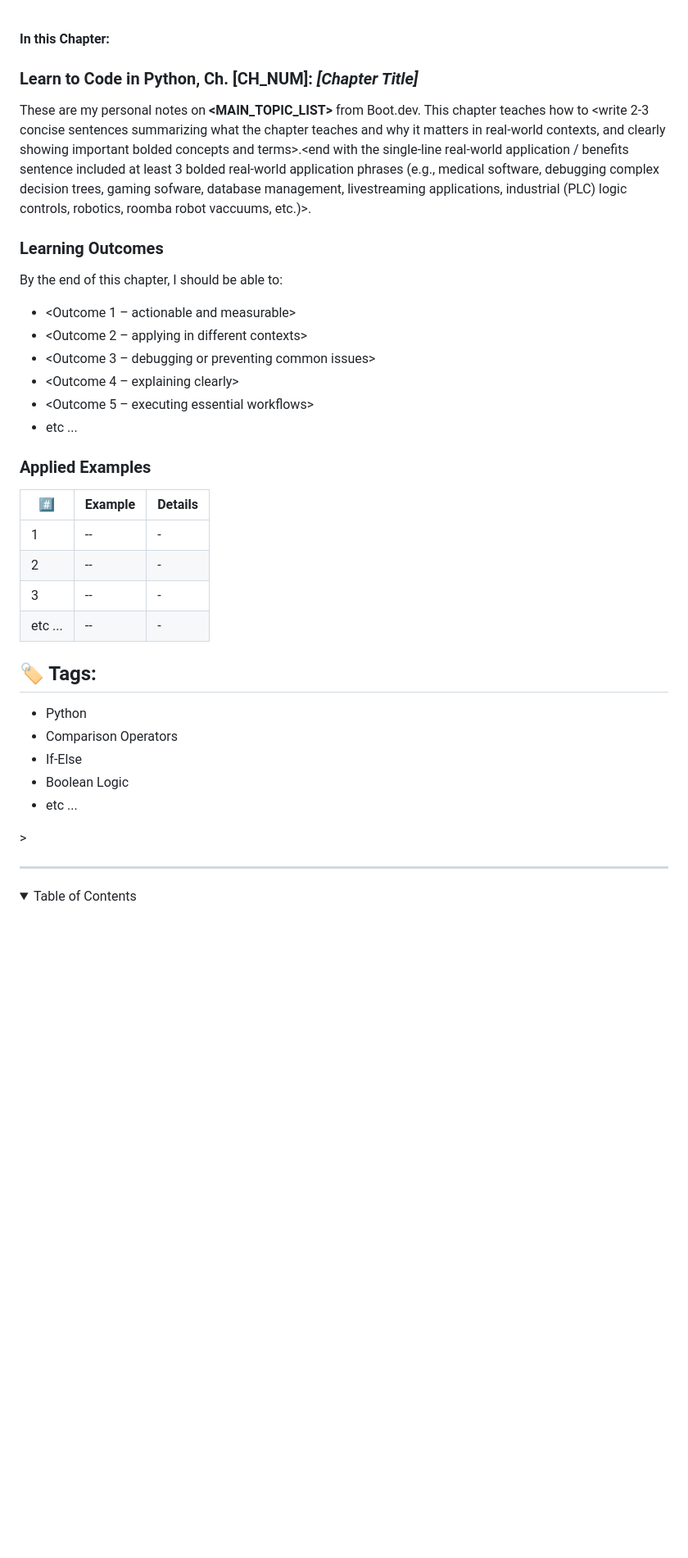
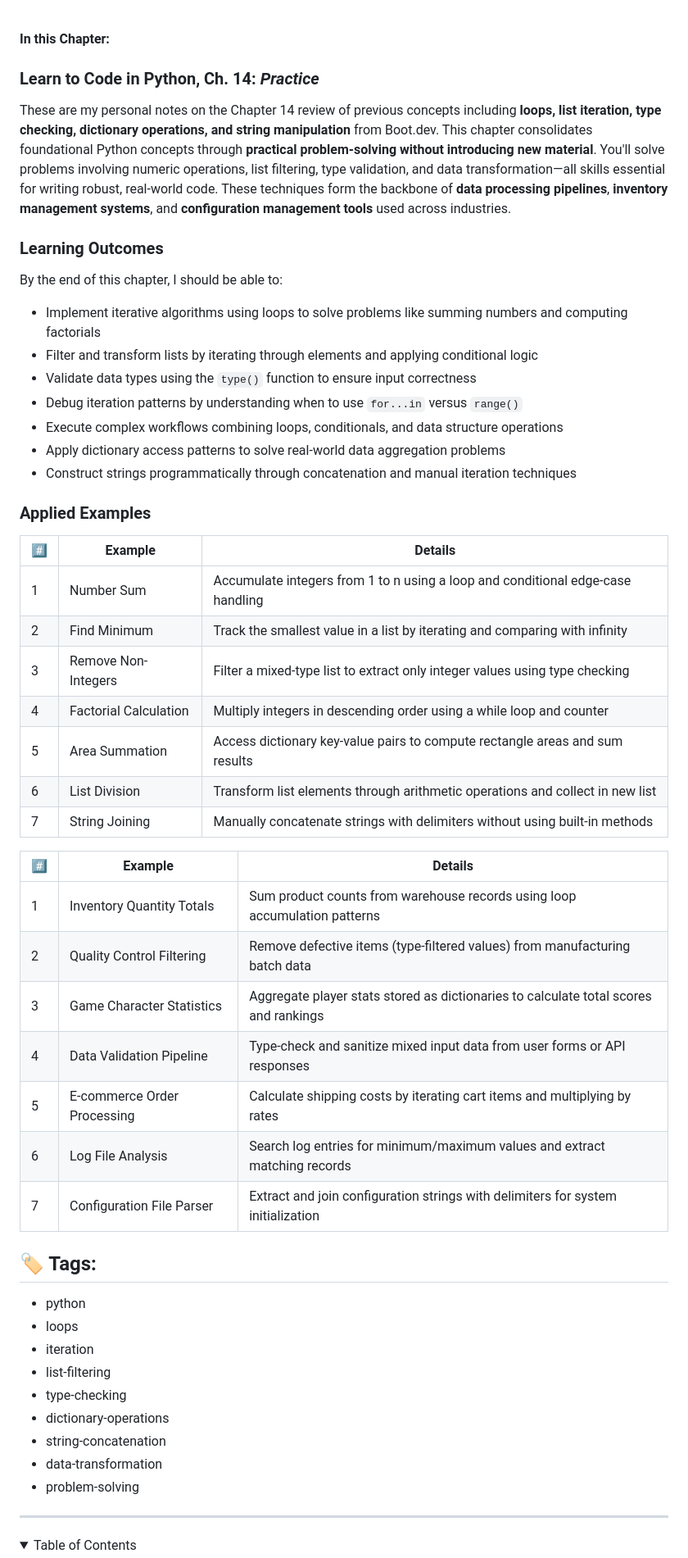
Before and after one commit to codewizard13/ehw-tut-boot.dev, a Markdown page: courses/01_Python/01.14__Practice.md, the part around one of its changes. Shown at 82% size. GitHub-like rendering; blank space fills up the shorter version.

Commit message:
docs(courses/01_Python/ch14): finalize chapter notes

```diff
--- a/courses/01_Python/01.14__Practice.md
+++ b/courses/01_Python/01.14__Practice.md
@@ -25,20 +25,21 @@
 
 <section class="ehw-doc-descr">
 
-### Learn to Code in Python, Ch. [CH_NUM]: *[Chapter Title]*
+### Learn to Code in Python, Ch. 14: *Practice*
 
-These are my personal notes on **<MAIN_TOPIC_LIST>** from Boot.dev. This chapter teaches how to <write 2-3 concise sentences summarizing what the chapter teaches and why it matters in real-world contexts, and clearly showing important bolded concepts and terms>.<end with the single-line real-world application / benefits sentence included at least 3 bolded real-world application phrases (e.g., medical software, debugging complex decision trees, gaming sofware, database management, livestreaming applications, industrial (PLC) logic controls, robotics, roomba robot vaccuums, etc.)>.
+These are my personal notes on the Chapter 14 review of previous concepts including **loops, list iteration, type checking, dictionary operations, and string manipulation** from Boot.dev. This chapter consolidates foundational Python concepts through **practical problem-solving without introducing new material**. You'll solve problems involving numeric operations, list filtering, type validation, and data transformation—all skills essential for writing robust, real-world code. These techniques form the backbone of **data processing pipelines**, **inventory management systems**, and **configuration management tools** used across industries.
 
 ### Learning Outcomes
 
 By the end of this chapter, I should be able to:
 
-- <Outcome 1 – actionable and measurable>
-- <Outcome 2 – applying in different contexts>
-- <Outcome 3 – debugging or preventing common issues>
-- <Outcome 4 – explaining clearly>
-- <Outcome 5 – executing essential workflows>
-- etc ...
+- Implement iterative algorithms using loops to solve problems like summing numbers and computing factorials
+- Filter and transform lists by iterating through elements and applying conditional logic
+- Validate data types using the `type()` function to ensure input correctness
+- Debug iteration patterns by understanding when to use `for...in` versus `range()`
+- Execute complex workflows combining loops, conditionals, and data structure operations
+- Apply dictionary access patterns to solve real-world data aggregation problems
+- Construct strings programmatically through concatenation and manual iteration techniques
 
 </section>
 
@@ -46,24 +47,40 @@ By the end of this chapter, I should be able to:
 
 | #️⃣   | Example | Details |
 | --- | ------- | ------- |
-| 1   | --      | -       |
-| 2   | --      | -       |
-| 3   | --      | -       |
-| etc ...   | --      | -       |
+| 1   | Number Sum | Accumulate integers from 1 to n using a loop and conditional edge-case handling |
+| 2   | Find Minimum | Track the smallest value in a list by iterating and comparing with infinity |
+| 3   | Remove Non-Integers | Filter a mixed-type list to extract only integer values using type checking |
+| 4   | Factorial Calculation | Multiply integers in descending order using a while loop and counter |
+| 5   | Area Summation | Access dictionary key-value pairs to compute rectangle areas and sum results |
+| 6   | List Division | Transform list elements through arithmetic operations and collect in new list |
+| 7   | String Joining | Manually concatenate strings with delimiters without using built-in methods |
 
+| #️⃣ | Example | Details |
+| --- | ------- | ------- |
+| 1   | Inventory Quantity Totals | Sum product counts from warehouse records using loop accumulation patterns |
+| 2   | Quality Control Filtering | Remove defective items (type-filtered values) from manufacturing batch data |
+| 3   | Game Character Statistics | Aggregate player stats stored as dictionaries to calculate total scores and rankings |
+| 4   | Data Validation Pipeline | Type-check and sanitize mixed input data from user forms or API responses |
+| 5   | E-commerce Order Processing | Calculate shipping costs by iterating cart items and multiplying by rates |
+| 6   | Log File Analysis | Search log entries for minimum/maximum values and extract matching records |
+| 7   | Configuration File Parser | Extract and join configuration strings with delimiters for system initialization |
 
 <!-- 🏷️ RELATED TAGS -->
 <section id="sec-tags">
 
 ## 🏷️ Tags:
 
-- Python
-- Comparison Operators
-- If-Else
-- Boolean Logic
-- etc ...
+- python
+- loops
+- iteration
+- list-filtering
+- type-checking
+- dictionary-operations
+- string-concatenation
+- data-transformation
+- problem-solving
 
-</section>>
+</section>
 
 ---
 
```
Also changed, not shown: other parts of courses/01_Python/01.14__Practice.md (+10 -2 lines).
